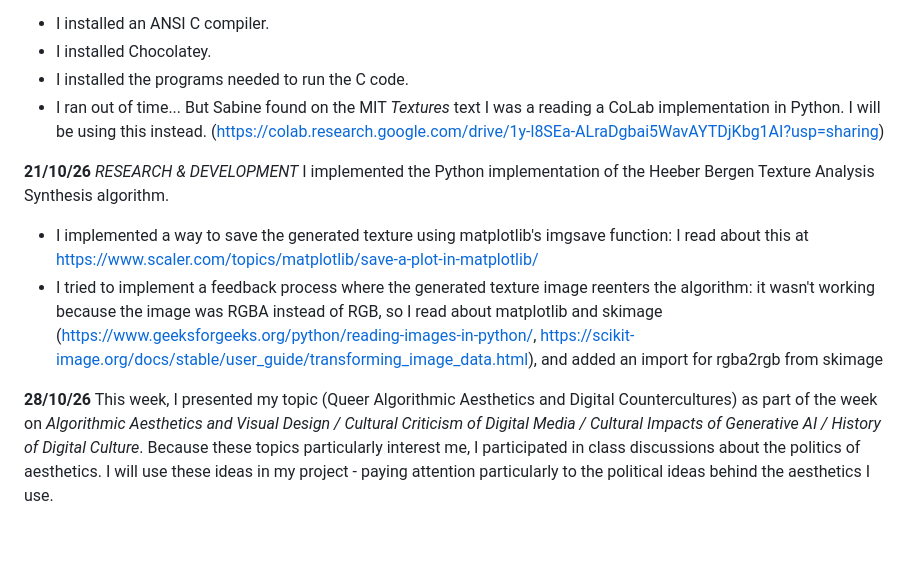
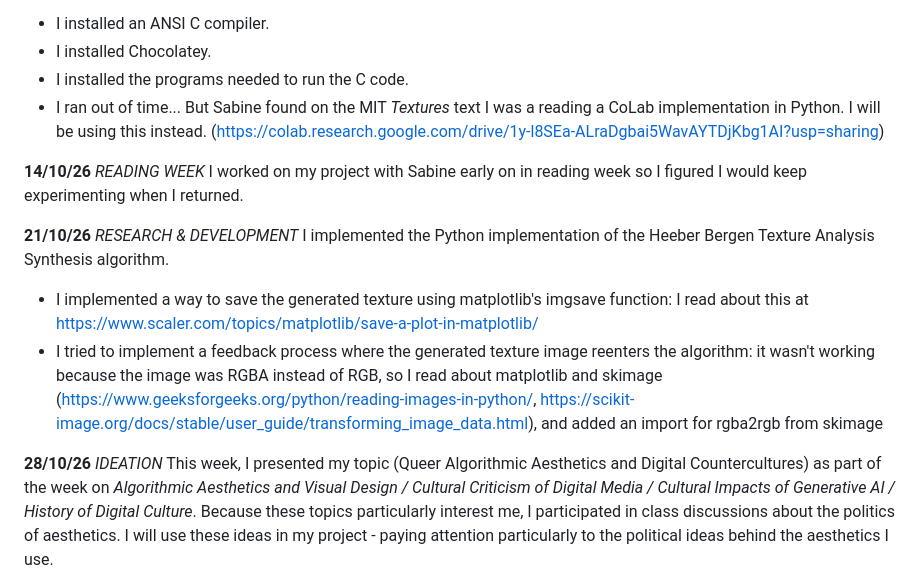
Before and after one commit to philippe-bn/cart353, a Markdown page: project/journal.md, the part around the change. Rendered like a GitHub page; blank space fills up the shorter version.

Commit message:
Organized journal entries
- reorganized and cleaned up journal entries

```diff
--- a/project/journal.md
+++ b/project/journal.md
@@ -29,6 +29,10 @@ I met with Sabine on Saturday October 10th in the Computation Lab to discuss my
 - I installed the programs needed to run the C code.
 - I ran out of time... But Sabine found on the MIT *Textures* text I was a reading a CoLab implementation in Python. I will be using this instead. (https://colab.research.google.com/drive/1y-l8SEa-ALraDgbai5WavAYTDjKbg1AI?usp=sharing)
 
+**14/10/26**
+*READING WEEK*
+I worked on my project with Sabine early on in reading week so I figured I would keep experimenting when I returned.
+
 **21/10/26**
 *RESEARCH & DEVELOPMENT*
 I implemented the Python implementation of the Heeber Bergen Texture Analysis Synthesis algorithm.
@@ -37,6 +41,7 @@ I implemented the Python implementation of the Heeber Bergen Texture Analysis Sy
 
 
 **28/10/26**
+*IDEATION*
 This week, I presented my topic (Queer Algorithmic Aesthetics and Digital Countercultures) as part of the week on *Algorithmic Aesthetics and Visual Design / Cultural Criticism of Digital Media / Cultural Impacts of Generative AI / History of Digital Culture*. Because these topics particularly interest me, I participated in class discussions about the politics of aesthetics. I will use these ideas in my project - paying attention particularly to the political ideas behind the aesthetics I use.
 
 **04/11/26**
```
